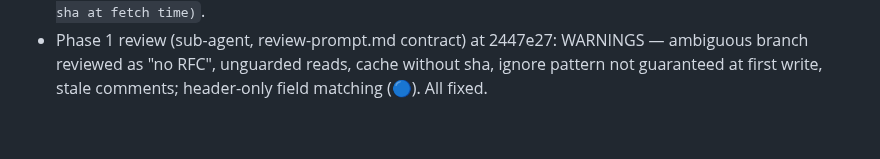
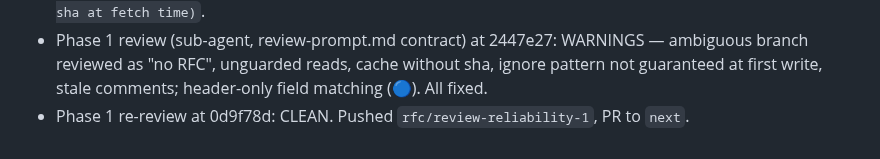
Before and after one commit to dohrm/claude-rules, a Markdown page: .work/review-reliability/rfc.md, the part around the change. Rendered like a GitHub page.

Commit message:
chore(rfc): log phase 1 review

```diff
--- a/.work/review-reliability/rfc.md
+++ b/.work/review-reliability/rfc.md
@@ -200,3 +200,4 @@ consuming repo running Tier 3, first piloted on temper-altern.
 - Phase 1 review (sub-agent, review-prompt.md contract) at 2447e27: WARNINGS — ambiguous
   branch reviewed as "no RFC", unguarded reads, cache without sha, ignore pattern not
   guaranteed at first write, stale comments; header-only field matching (🔵). All fixed.
+- Phase 1 re-review at 0d9f78d: CLEAN. Pushed `rfc/review-reliability-1`, PR to `next`.
```
